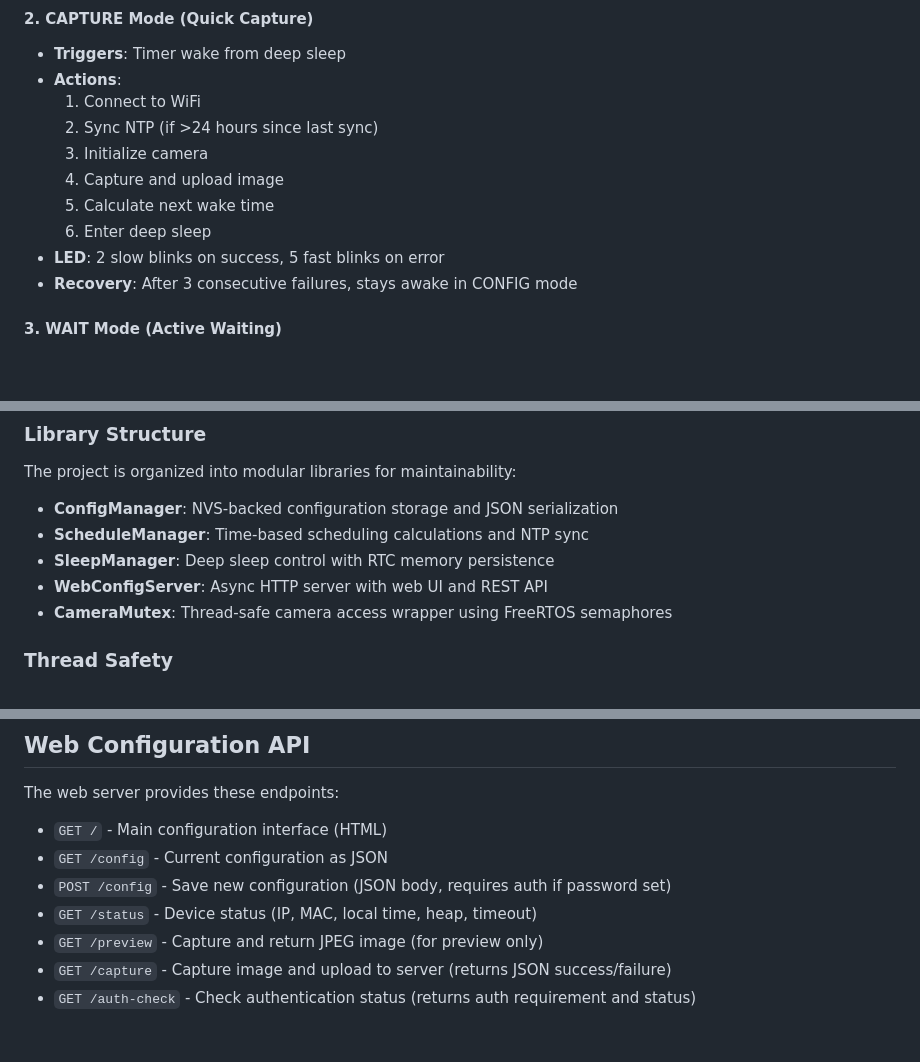
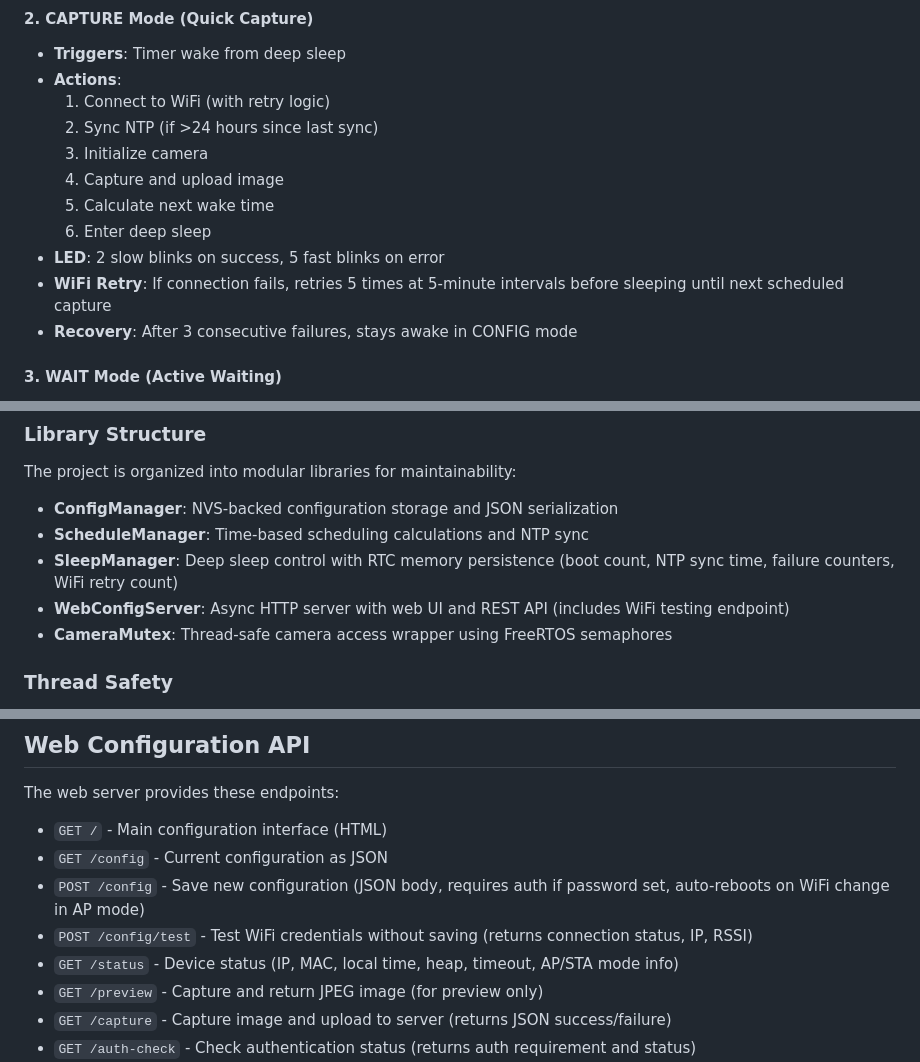
Before and after one commit to sfuchs-eng/WebCams, a Markdown page: EspCamPicPusher/README.md, 3 parts joined by grey strips. Drawn GitHub-style; blank space fills up the shorter version.

```diff
--- a/EspCamPicPusher/README.md
+++ b/EspCamPicPusher/README.md
@@ -189,13 +202,14 @@ The device operates in three distinct modes:
 #### 2. CAPTURE Mode (Quick Capture)
 - **Triggers**: Timer wake from deep sleep
 - **Actions**:
-  1. Connect to WiFi
+  1. Connect to WiFi (with retry logic)
   2. Sync NTP (if >24 hours since last sync)
   3. Initialize camera
   4. Capture and upload image
   5. Calculate next wake time
   6. Enter deep sleep
 - **LED**: 2 slow blinks on success, 5 fast blinks on error
+- **WiFi Retry**: If connection fails, retries 5 times at 5-minute intervals before sleeping until next scheduled capture
 - **Recovery**: After 3 consecutive failures, stays awake in CONFIG mode
 
 #### 3. WAIT Mode (Active Waiting)
@@ -228,8 +242,8 @@ The project is organized into modular libraries for maintainability:
 
 - **ConfigManager**: NVS-backed configuration storage and JSON serialization
 - **ScheduleManager**: Time-based scheduling calculations and NTP sync
-- **SleepManager**: Deep sleep control with RTC memory persistence
-- **WebConfigServer**: Async HTTP server with web UI and REST API
+- **SleepManager**: Deep sleep control with RTC memory persistence (boot count, NTP sync time, failure counters, WiFi retry count)
+- **WebConfigServer**: Async HTTP server with web UI and REST API (includes WiFi testing endpoint)
 - **CameraMutex**: Thread-safe camera access wrapper using FreeRTOS semaphores
 
 ### Thread Safety
@@ -254,8 +268,9 @@ The web server provides these endpoints:
 
 - `GET /` - Main configuration interface (HTML)
 - `GET /config` - Current configuration as JSON
-- `POST /config` - Save new configuration (JSON body, requires auth if password set)
-- `GET /status` - Device status (IP, MAC, local time, heap, timeout)
+- `POST /config` - Save new configuration (JSON body, requires auth if password set, auto-reboots on WiFi change in AP mode)
+- `POST /config/test` - Test WiFi credentials without saving (returns connection status, IP, RSSI)
+- `GET /status` - Device status (IP, MAC, local time, heap, timeout, AP/STA mode info)
 - `GET /preview` - Capture and return JPEG image (for preview only)
 - `GET /capture` - Capture image and upload to server (returns JSON success/failure)
 - `GET /auth-check` - Check authentication status (returns auth requirement and status)
```
Also changed, not shown: other parts of EspCamPicPusher/README.md (+24 -8 lines), .github/copilot-instructions.md (+14 -2 lines).
